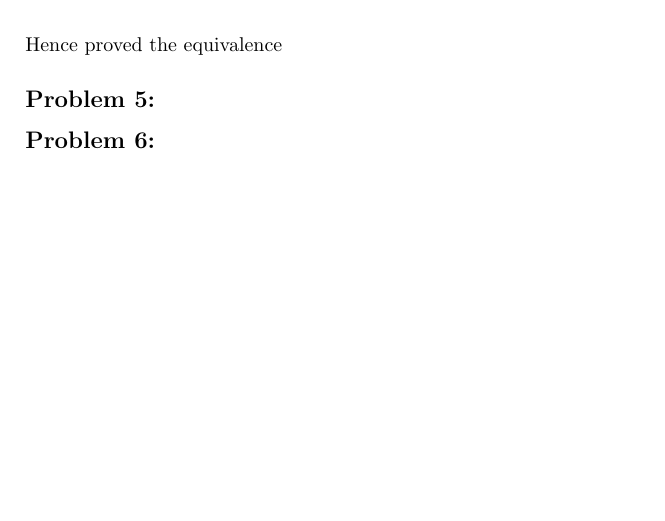
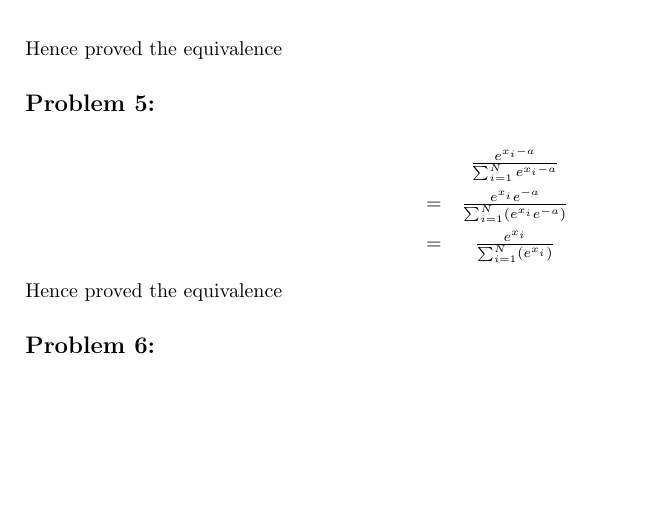
Before and after one commit to AbinavRavi/ML-Assignments, a LaTeX problem sheet (Assignment8/ML-Assignment8.tex): part of page 2 of 2, cut so that both start at the same text. Compiled offline with pdfLaTeX.

Commit message:
softmax equivalence

```diff
--- a/Assignment8/ML-Assignment8.tex
+++ b/Assignment8/ML-Assignment8.tex
@@ -60,6 +60,12 @@
 	Hence proved the equivalence
 
 	\subsection*{Problem 5:}
+	\begin{eqnarray*}
+		&\frac{e^{x_i-a}}{\sum_{i=1}^{N}e^{x_i-a}}\\
+		=&\frac{e^{x_i}e^{-a}}{\sum_{i=1}^{N}(e^{x_i}e^{-a})}\\
+		=&\frac{e^{x_i}}{\sum_{i=1}^{N}(e^{x_i})}
+	\end{eqnarray*}
+	Hence proved the equivalence
 
 	\subsection*{Problem 6:}
 
```
Also changed, not shown: Assignment8/ML-Assignment8.pdf, 2 other files.
